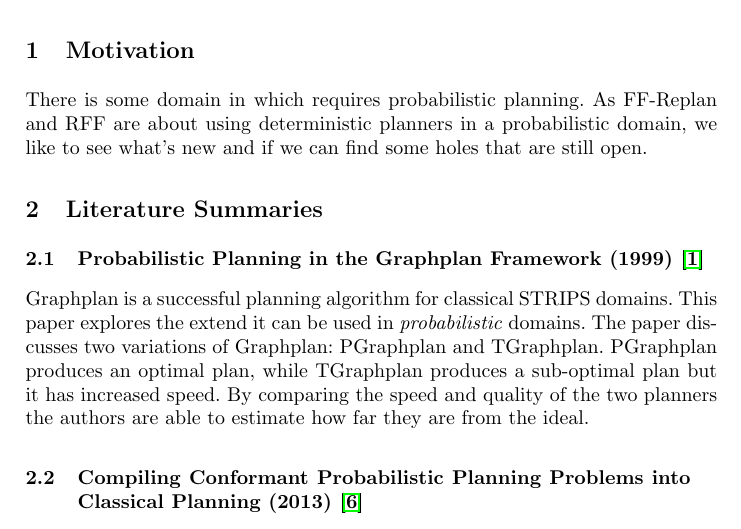
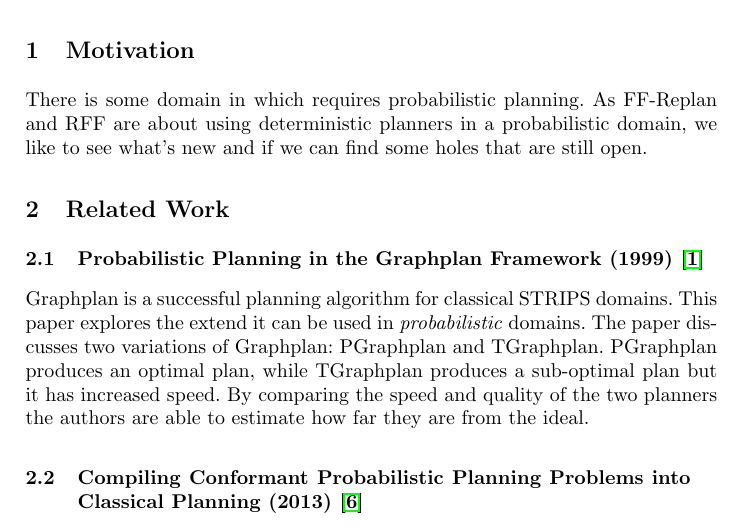
Before and after one commit to ImaraSpeek/SeminarAlgorithms, a LaTeX paper (paper-plan/paper-plan.tex): part of page 1 of 2, cut so that both start at the same text. Compiled offline with pdfLaTeX.

Commit message:
Related work

```diff
--- a/paper-plan/paper-plan.tex
+++ b/paper-plan/paper-plan.tex
@@ -47,7 +47,7 @@ There is some domain in which requires probabilistic planning. As FF-Replan and
 RFF are about using deterministic planners in a probabilistic domain, we like
 to see what's new and if we can find some holes that are still open.
 
-\section{Literature Summaries}
+\section{Related Work}
 
 \subsection{Probabilistic Planning in the Graphplan Framework (1999)~\cite{Blum99probabilisticplanning}}
 
```
Also changed, not shown: paper-plan/paper-plan.tex (2 more changed lines).
